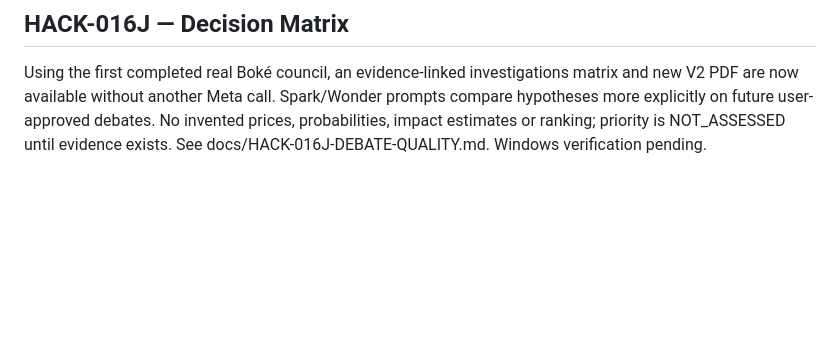
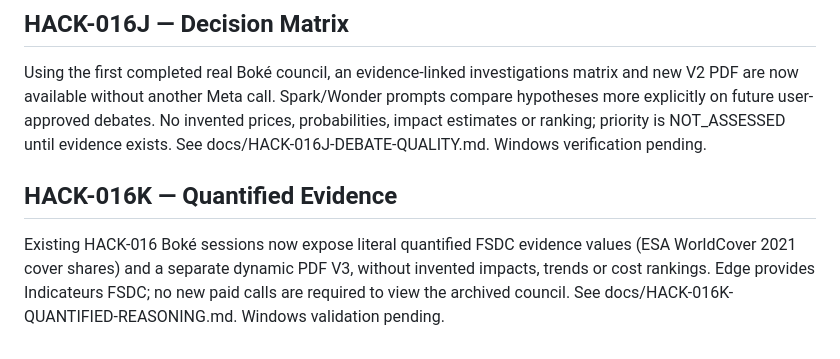
Before and after one commit to gamamou/TerraCouncil-Meta-Hackathon-2026, a Markdown page: docs/ROADMAP.md, the part around the change. Rendered like a GitHub page; blank space fills up the shorter version.

Commit message:
Track HACK-016K quantitative scientific evidence and dynamic report V3

```diff
--- a/docs/ROADMAP.md
+++ b/docs/ROADMAP.md
@@ -122,3 +122,7 @@ A local first-run diagnostic identifies missing Meta keys, current dynamic sessi
 ## HACK-016J — Decision Matrix
 
 Using the first completed real Boké council, an evidence-linked investigations matrix and new V2 PDF are now available without another Meta call. Spark/Wonder prompts compare hypotheses more explicitly on future user-approved debates. No invented prices, probabilities, impact estimates or ranking; priority is NOT_ASSESSED until evidence exists. See docs/HACK-016J-DEBATE-QUALITY.md. Windows verification pending.
+
+## HACK-016K — Quantified Evidence
+
+Existing HACK-016 Boké sessions now expose literal quantified FSDC evidence values (ESA WorldCover 2021 cover shares) and a separate dynamic PDF V3, without invented impacts, trends or cost rankings. Edge provides Indicateurs FSDC; no new paid calls are required to view the archived council. See docs/HACK-016K-QUANTIFIED-REASONING.md. Windows validation pending.
```
